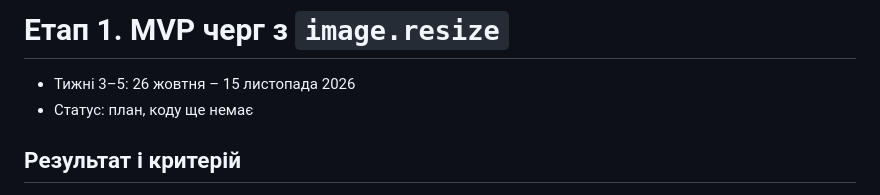
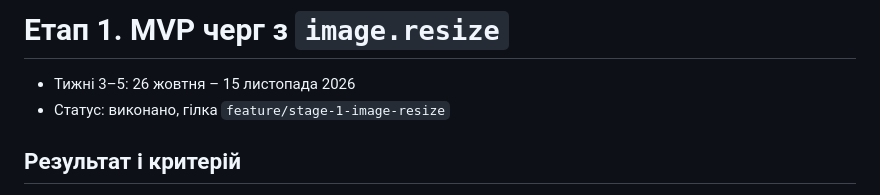
Before and after one commit to VitaliiProts/pdp-media-pipeline, a Markdown page: docs/plan/stage-1.md, the part around the change. Rendered like a GitHub page.

Commit message:
docs: mark stage 1 done
Co-authored-by: Cursor <cursoragent@cursor.com>

```diff
--- a/docs/plan/stage-1.md
+++ b/docs/plan/stage-1.md
@@ -1,7 +1,7 @@
 # Етап 1. MVP черг з `image.resize`
 
 - Тижні 3–5: 26 жовтня – 15 листопада 2026
-- Статус: план, коду ще немає
+- Статус: виконано, гілка `feature/stage-1-image-resize`
 
 ## Результат і критерій
 
```
